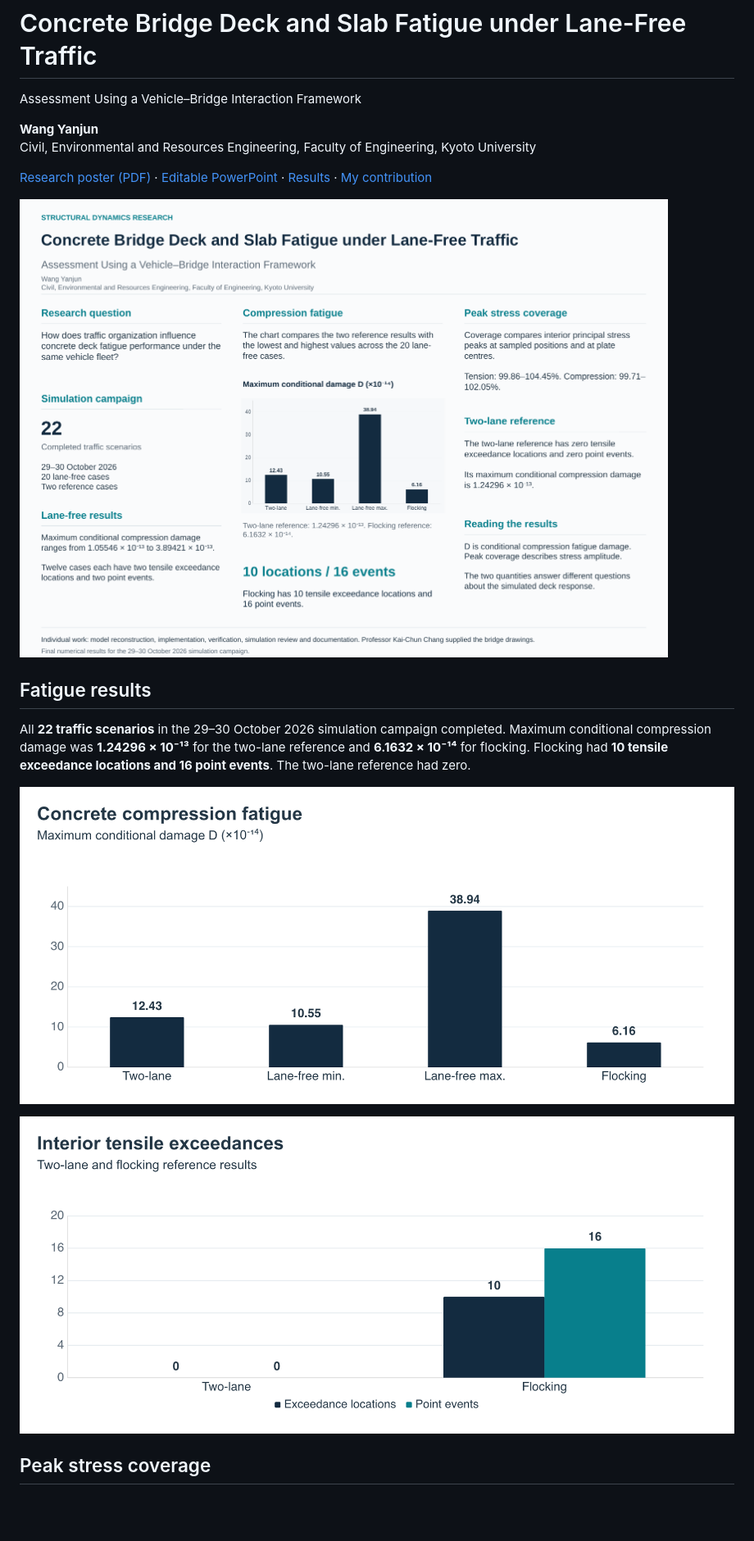
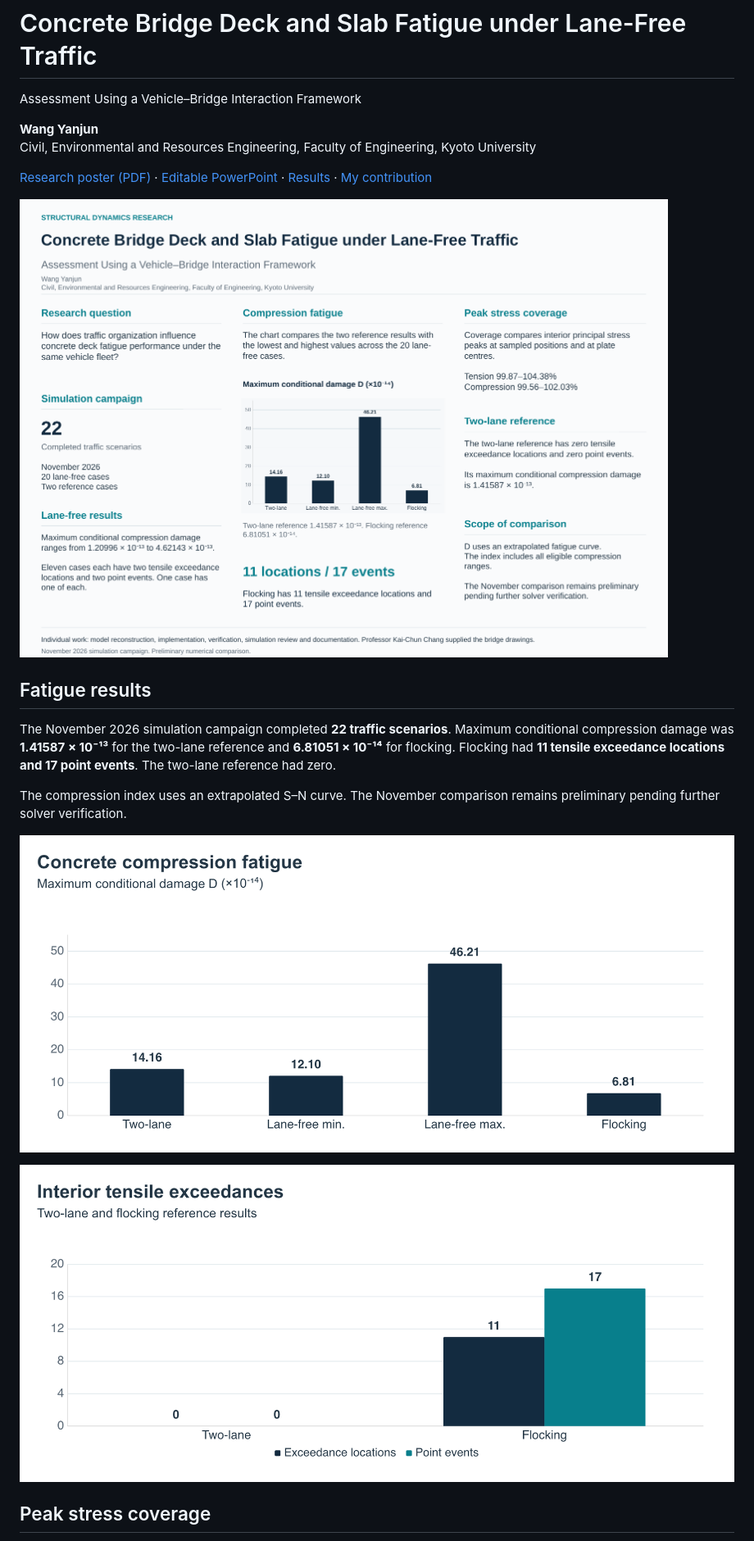
Before and after one commit to AkaiSora1337/vbi-research-case-study, a Markdown page: README.md, the part around one of its changes. Shown at 82% size. GitHub-like rendering; pictures changed too: assets/fatigue_performance.png, assets/tensile_exceedance.png, poster/preview.png; blank space fills up the shorter version.

Commit message:
November Concrete Deck Fatigue and Peak Stress Coverage

```diff
--- a/README.md
+++ b/README.md
@@ -11,7 +11,9 @@ Civil, Environmental and Resources Engineering, Faculty of Engineering, Kyoto Un
 
 ## Fatigue results
 
-All **22 traffic scenarios** in the 29–30 October 2026 simulation campaign completed. Maximum conditional compression damage was **1.24296 × 10⁻¹³** for the two-lane reference and **6.1632 × 10⁻¹⁴** for flocking. Flocking had **10 tensile exceedance locations and 16 point events**. The two-lane reference had zero.
+The November 2026 simulation campaign completed **22 traffic scenarios**. Maximum conditional compression damage was **1.41587 × 10⁻¹³** for the two-lane reference and **6.81051 × 10⁻¹⁴** for flocking. Flocking had **11 tensile exceedance locations and 17 point events**. The two-lane reference had zero.
+
+The compression index uses an extrapolated S–N curve. The November comparison remains preliminary pending further solver verification.
 
 ![Conditional compression fatigue damage](assets/fatigue_performance.png)
 
```
Also changed, not shown: other parts of README.md (+1 -1 lines), docs/poster-abstract.md (+1 -1 lines), docs/results.md (+8 -6 lines), 2 other files.
